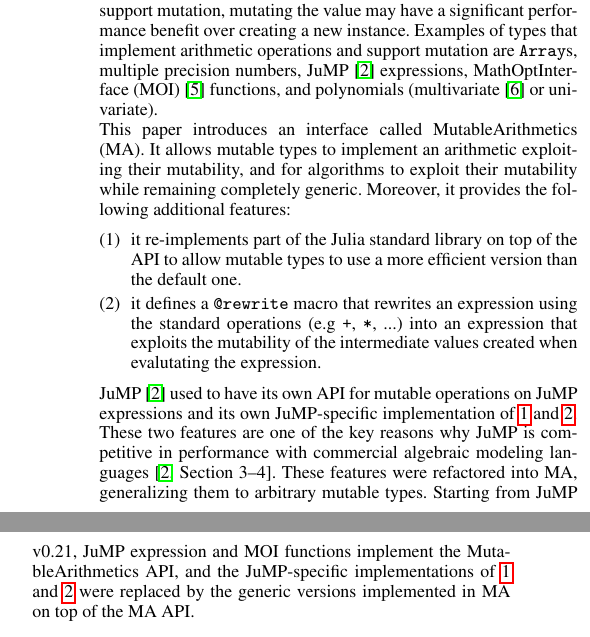
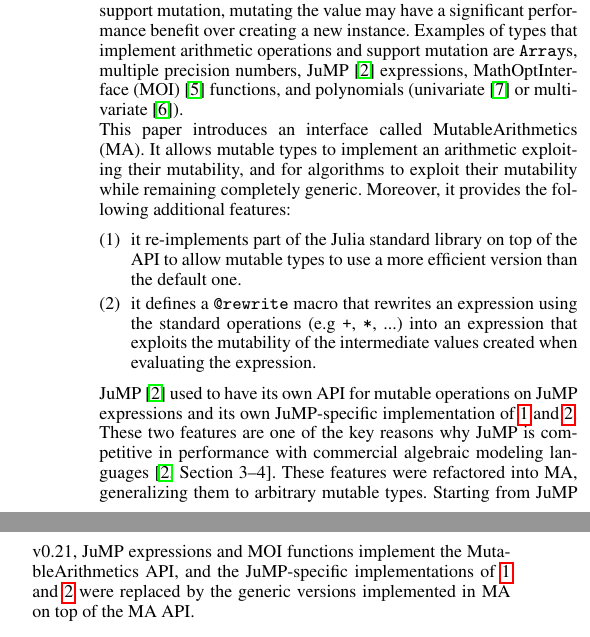
Before and after one commit to jump-dev/MutableArithmetics.jl, a LaTeX document (paper/paper.tex): two parts of the columns of page 1 of 3, joined at a grey line, cut so that both start at the same text. Compiled offline with pdfLaTeX.

Commit message:
Typo fixes

```diff
--- a/paper/paper.tex
+++ b/paper/paper.tex
@@ -27,7 +27,7 @@ The implementations of these arithmetic operations in Julia do not modify their
 However, in many situations, a variable represents an accumulator that can be modified to contain the result, e.g.,
 when summing the elements of an array or when implementing array multiplication.
 Moreover, for types that support mutation, mutating the value may have a significant performance benefit over creating a new instance.
-Examples of types that implement arithmetic operations and support mutation are \texttt{Array}s, multiple precision numbers, JuMP~\cite{dunning2017jump} expressions, MathOptInterface (MOI)~\cite{legat2021mathoptinterface} functions, and polynomials (multivariate~\cite{legat2021multivariatepolynomials} or univariate).
+Examples of types that implement arithmetic operations and support mutation are \texttt{Array}s, multiple precision numbers, JuMP~\cite{dunning2017jump} expressions, MathOptInterface (MOI)~\cite{legat2021mathoptinterface} functions, and polynomials (univariate~\cite{verzani2021polynomials} or multivariate~\cite{legat2021multivariatepolynomials}).
 
 This paper introduces an interface called MutableArithmetics (MA).
 It allows mutable types to implement an arithmetic exploiting their mutability, and for algorithms to
@@ -39,14 +39,14 @@ Moreover, it provides the following additional features:
     it re-implements part of the Julia standard library on top of the API to allow mutable types to use a more efficient version than the default one.
   \item
     \label{item:rewrite}
-    it defines a \texttt{@rewrite} macro that rewrites an expression using the standard operations (e.g \texttt{+}, \texttt{*}, ...) into an expression that exploits the mutability of the intermediate values created when evalutating the expression.
+    it defines a \texttt{@rewrite} macro that rewrites an expression using the standard operations (e.g \texttt{+}, \texttt{*}, ...) into an expression that exploits the mutability of the intermediate values created when evaluating the expression.
 \end{enumerate}
 
 JuMP~\cite{dunning2017jump} used to have its own API for mutable operations on JuMP expressions and
 its own JuMP-specific implementation of \ref{item:reimplement} and \ref{item:rewrite}.
 These two features are one of the key reasons why JuMP is competitive in performance with commercial algebraic modeling languages~\cite[Section~3--4]{dunning2017jump}.
 These features were refactored into MA, generalizing them to arbitrary mutable types.
-Starting from JuMP v0.21, JuMP expression and MOI functions implement the MutableArithmetics API, and
+Starting from JuMP v0.21, JuMP expressions and MOI functions implement the MutableArithmetics API, and
 the JuMP-specific implementations of \ref{item:reimplement} and \ref{item:rewrite} were replaced by the generic versions implemented in MA on top of the MA API.
 
 \section{Design consideration}
```
